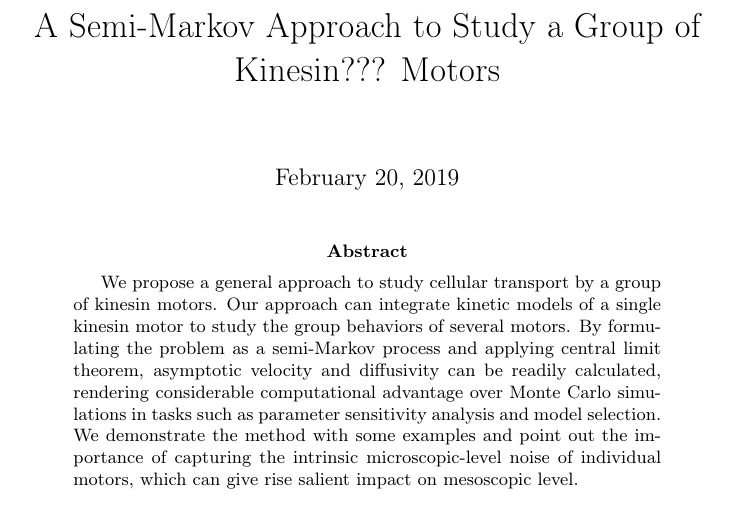
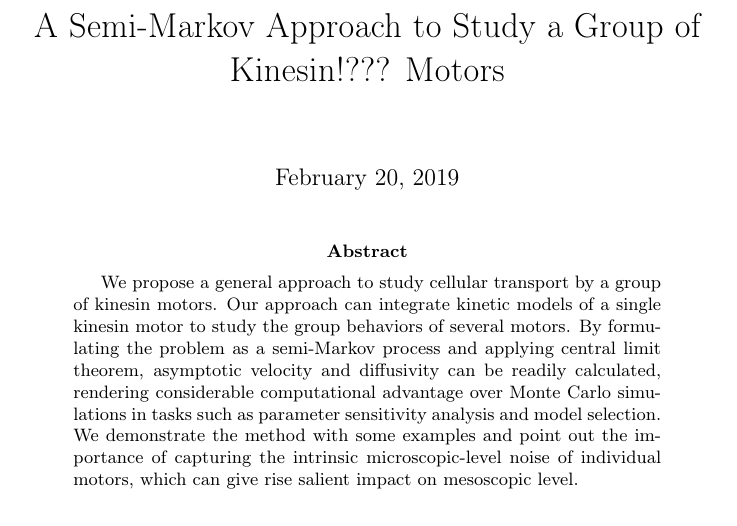
Before and after one commit to juhang62/semi-markov-draft, a LaTeX paper (main.tex): part of page 1 of 15, cut so that both start at the same text. Compiled offline with pdfLaTeX.

Commit message:
test overleaf sync

```diff
--- a/main.tex
+++ b/main.tex
@@ -17,7 +17,7 @@
 
 \usepackage{babel}
 \begin{document}
-\title{A Semi-Markov Approach to Study a Group of Kinesin??? Motors}
+\title{A Semi-Markov Approach to Study a Group of Kinesin!??? Motors}
 \maketitle
 \begin{abstract}
 We propose a general approach to study cellular transport by a group
```
